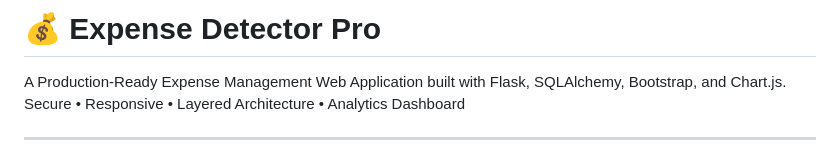
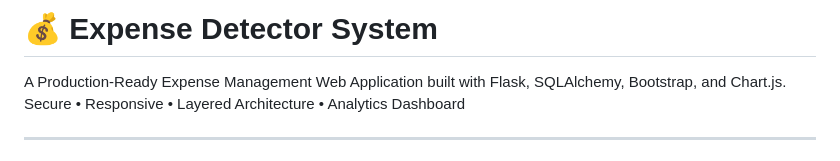
Before and after one commit to DRISHTIKASHYAP28/expense_detector_pro, a Markdown page: README.md, the part around the change. Drawn GitHub-style.

```diff
--- a/README.md
+++ b/README.md
@@ -1,4 +1,4 @@
-# 💰 Expense Detector Pro
+# 💰 Expense Detector System
 
 A Production-Ready Expense Management Web Application built with Flask, SQLAlchemy, Bootstrap, and Chart.js.
 Secure • Responsive • Layered Architecture • Analytics Dashboard
```
